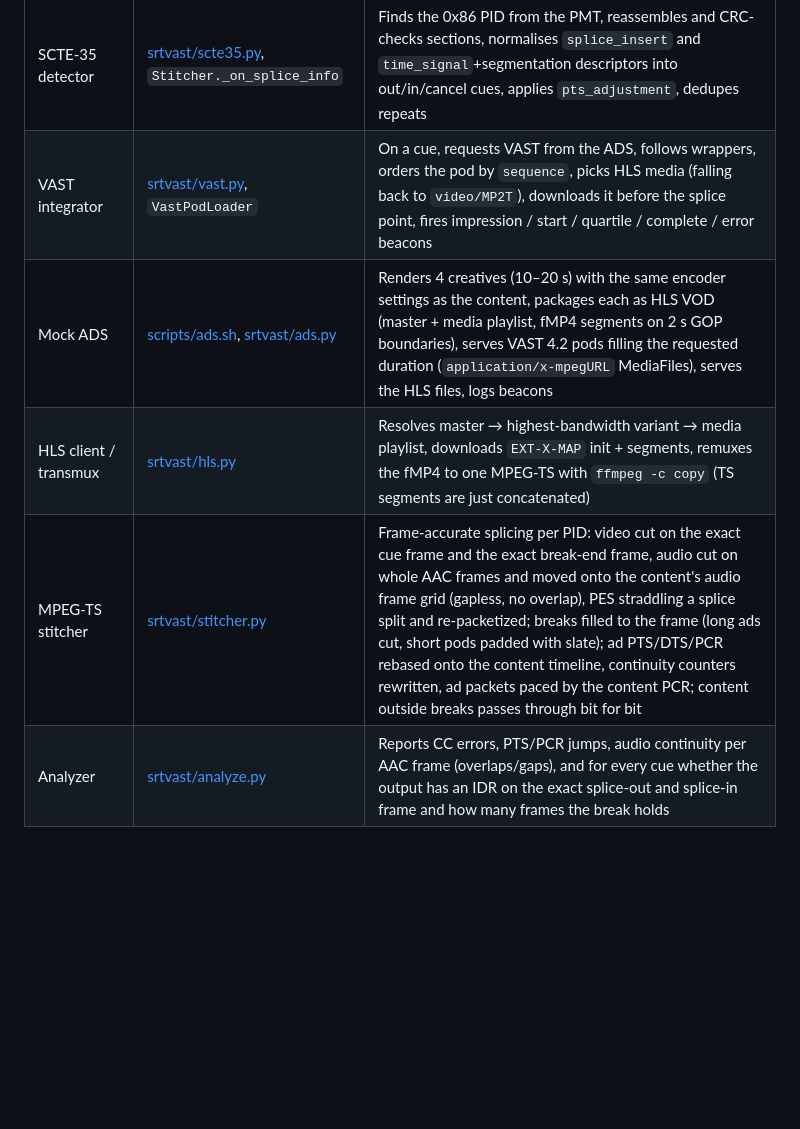
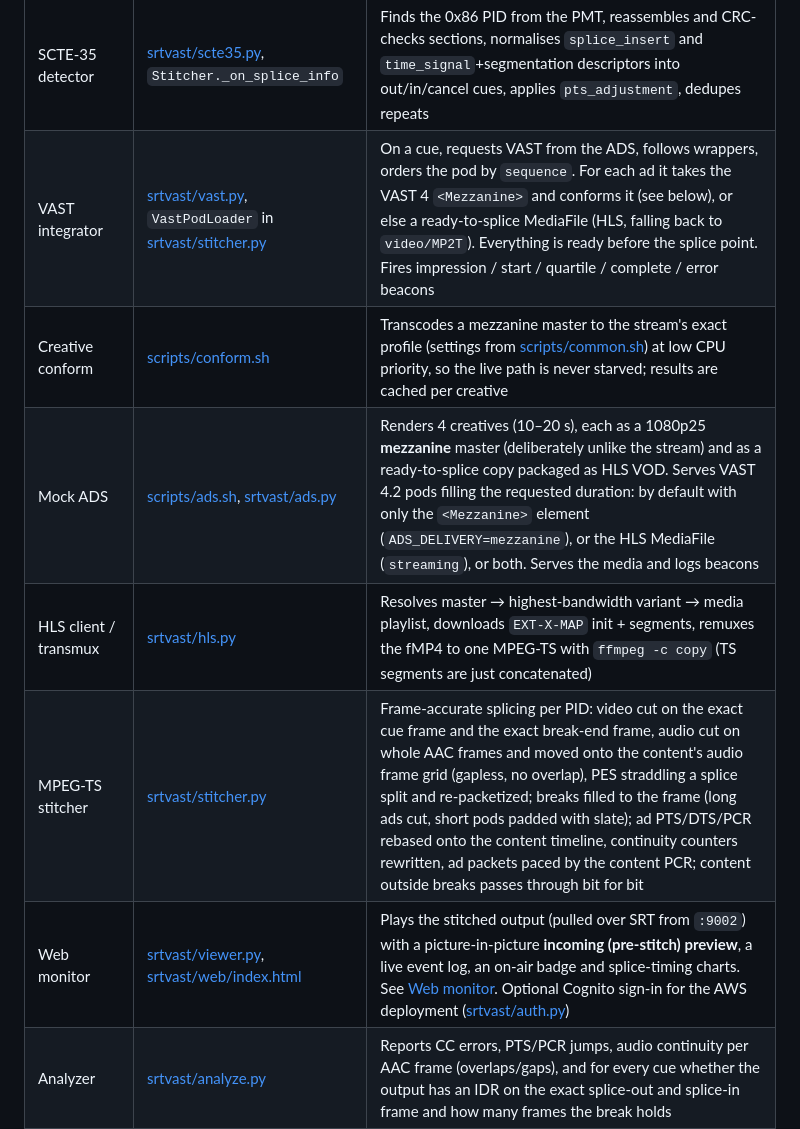
Before and after one commit to Kokovec/SRT_VAST, a Markdown page: README.md, the part around one of its changes. Drawn GitHub-style; blank space fills up the shorter version.

```diff
--- a/README.md
+++ b/README.md
@@ -22,10 +25,12 @@ the returned ad into the outgoing **MPEG-TS** at the packet level.
 | SRT source | [scripts/source.sh](scripts/source.sh), [srtvast/source.py](srtvast/source.py) | ffmpeg test pattern, **conditioned**: an IDR is forced on every splice-out and splice-in frame of the break schedule → adds an SCTE-35 PID (0x1F4) to the PMT and inserts `splice_insert` (or `time_signal`) cues 15/10/5/2 s ahead of each break (`CUE_PREROLL`), on whole frames → SRT caller |
 | SRT receiver | [scripts/stitcher.sh](scripts/stitcher.sh) | `srt-live-transmit` listener on :9000, hands TS to Python over loopback UDP |
 | SCTE-35 detector | [srtvast/scte35.py](srtvast/scte35.py), `Stitcher._on_splice_info` | Finds the 0x86 PID from the PMT, reassembles and CRC-checks sections, normalises `splice_insert` and `time_signal`+segmentation descriptors into out/in/cancel cues, applies `pts_adjustment`, dedupes repeats |
-| VAST integrator | [srtvast/vast.py](srtvast/vast.py), `VastPodLoader` | On a cue, requests VAST from the ADS, follows wrappers, orders the pod by `sequence`, picks HLS media (falling back to `video/MP2T`), downloads it before the splice point, fires impression / start / quartile / complete / error beacons |
-| Mock ADS | [scripts/ads.sh](scripts/ads.sh), [srtvast/ads.py](srtvast/ads.py) | Renders 4 creatives (10–20 s) with the same encoder settings as the content, packages each as HLS VOD (master + media playlist, fMP4 segments on 2 s GOP boundaries), serves VAST 4.2 pods filling the requested duration (`application/x-mpegURL` MediaFiles), serves the HLS files, logs beacons |
+| VAST integrator | [srtvast/vast.py](srtvast/vast.py), `VastPodLoader` in [srtvast/stitcher.py](srtvast/stitcher.py) | On a cue, requests VAST from the ADS, follows wrappers, orders the pod by `sequence`. For each ad it takes the VAST 4 `<Mezzanine>` and conforms it (see below), or else a ready-to-splice MediaFile (HLS, falling back to `video/MP2T`). Everything is ready before the splice point. Fires impression / start / quartile / complete / error beacons |
+| Creative conform | [scripts/conform.sh](scripts/conform.sh) | Transcodes a mezzanine master to the stream's exact profile (settings from [scripts/common.sh](scripts/common.sh)) at low CPU priority, so the live path is never starved; results are cached per creative |
+| Mock ADS | [scripts/ads.sh](scripts/ads.sh), [srtvast/ads.py](srtvast/ads.py) | Renders 4 creatives (10–20 s), each as a 1080p25 **mezzanine** master (deliberately unlike the stream) and as a ready-to-splice copy packaged as HLS VOD. Serves VAST 4.2 pods filling the requested duration: by default with only the `<Mezzanine>` element (`ADS_DELIVERY=mezzanine`), or the HLS MediaFile (`streaming`), or both. Serves the media and logs beacons |
 | HLS client / transmux | [srtvast/hls.py](srtvast/hls.py) | Resolves master → highest-bandwidth variant → media playlist, downloads `EXT-X-MAP` init + segments, remuxes the fMP4 to one MPEG-TS with `ffmpeg -c copy` (TS segments are just concatenated) |
 | MPEG-TS stitcher | [srtvast/stitcher.py](srtvast/stitcher.py) | Frame-accurate splicing per PID: video cut on the exact cue frame and the exact break-end frame, audio cut on whole AAC frames and moved onto the content's audio frame grid (gapless, no overlap), PES straddling a splice split and re-packetized; breaks filled to the frame (long ads cut, short pods padded with slate); ad PTS/DTS/PCR rebased onto the content timeline, continuity counters rewritten, ad packets paced by the content PCR; content outside breaks passes through bit for bit |
+| Web monitor | [srtvast/viewer.py](srtvast/viewer.py), [srtvast/web/index.html](srtvast/web/index.html) | Plays the stitched output (pulled over SRT from `:9002`) with a picture-in-picture **incoming (pre-stitch) preview**, a live event log, an on-air badge and splice-timing charts. See [Web monitor](#web-monitor). Optional Cognito sign-in for the AWS deployment ([srtvast/auth.py](srtvast/auth.py)) |
 | Analyzer | [srtvast/analyze.py](srtvast/analyze.py) | Reports CC errors, PTS/PCR jumps, audio continuity per AAC frame (overlaps/gaps), and for every cue whether the output has an IDR on the exact splice-out and splice-in frame and how many frames the break holds |
 
 Everything in `srtvast/` is standard-library Python 3.12; ffmpeg and
```
Also changed, not shown: other parts of README.md (+61 -23 lines), deploy/README.md (+38 -7 lines).
